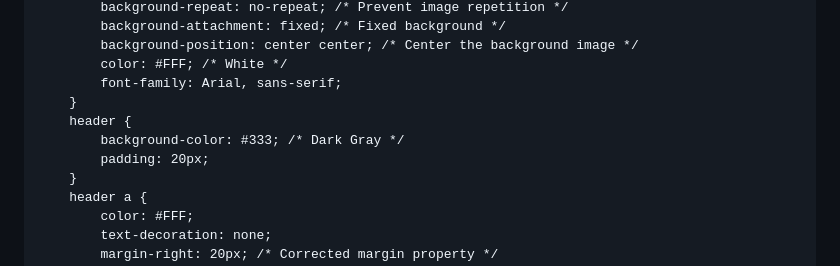
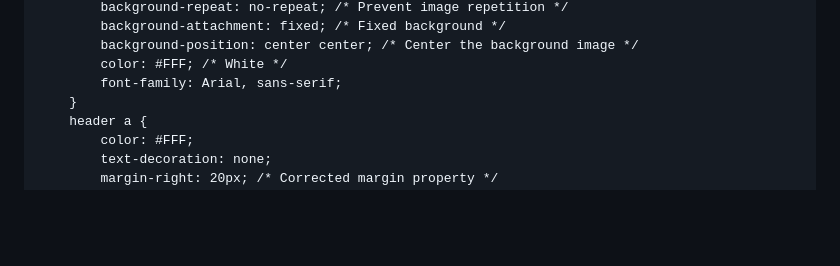
Before and after one commit to thepixelbest12/thepixelbest12.github.io, a Markdown page: README.md, the part around the change. Drawn GitHub-style; blank space fills up the shorter version.

```diff
--- a/README.md
+++ b/README.md
@@ -18,10 +18,6 @@
             background-position: center center; /* Center the background image */
             color: #FFF; /* White */
             font-family: Arial, sans-serif;
-        }
-        header {
-            background-color: #333; /* Dark Gray */
-            padding: 20px;
         }
         header a {
             color: #FFF;
```
